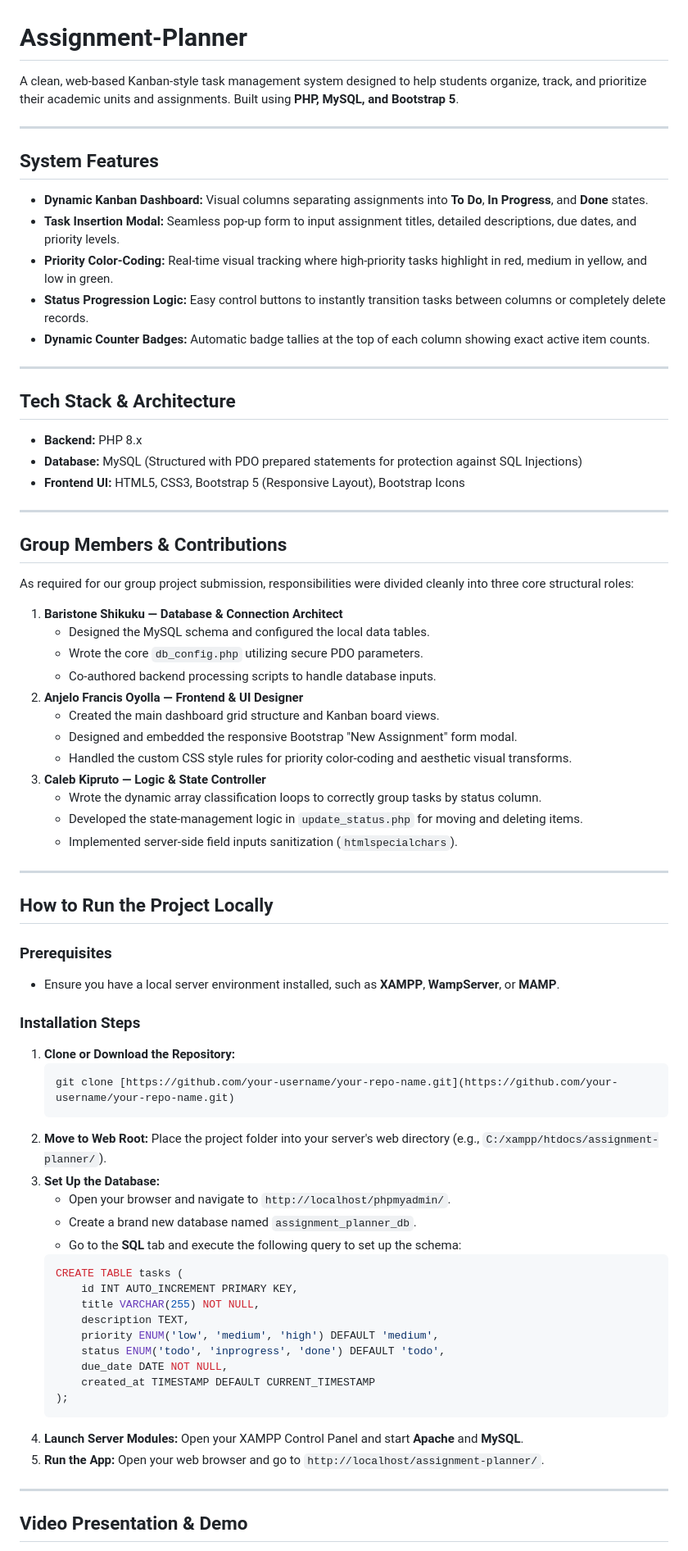
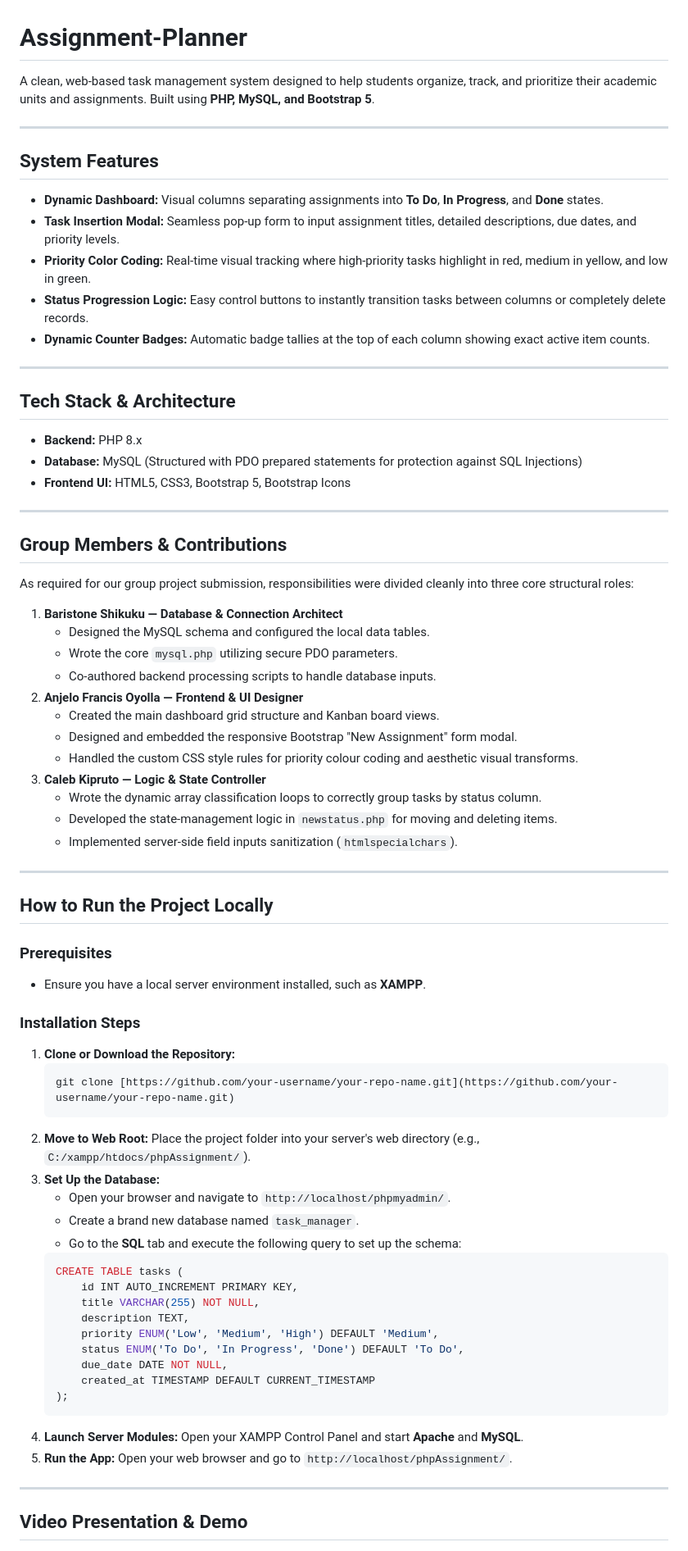
Before and after one commit to anjelofrancis/Assignment-Planner, a Markdown page: README.md, the part around the change. Shown at 82% size. Drawn GitHub-style.

Commit message:
Revise README for project details and instructions
Updated README to reflect project name and structure changes, including database and installation instructions.

````diff
--- a/README.md
+++ b/README.md
@@ -1,13 +1,13 @@
 # Assignment-Planner
 
-A clean, web-based Kanban-style task management system designed to help students organize, track, and prioritize their academic units and assignments. Built using **PHP, MySQL, and Bootstrap 5**.
+A clean, web-based task management system designed to help students organize, track, and prioritize their academic units and assignments. Built using **PHP, MySQL, and Bootstrap 5**.
 
 ---
 
 ## System Features
-* **Dynamic Kanban Dashboard:** Visual columns separating assignments into **To Do**, **In Progress**, and **Done** states.
+* **Dynamic Dashboard:** Visual columns separating assignments into **To Do**, **In Progress**, and **Done** states.
 * **Task Insertion Modal:** Seamless pop-up form to input assignment titles, detailed descriptions, due dates, and priority levels.
-* **Priority Color-Coding:** Real-time visual tracking where high-priority tasks highlight in red, medium in yellow, and low in green.
+* **Priority Color Coding:** Real-time visual tracking where high-priority tasks highlight in red, medium in yellow, and low in green.
 * **Status Progression Logic:** Easy control buttons to instantly transition tasks between columns or completely delete records.
 * **Dynamic Counter Badges:** Automatic badge tallies at the top of each column showing exact active item counts.
 
@@ -16,7 +16,7 @@ A clean, web-based Kanban-style task management system designed to help students
 ## Tech Stack & Architecture
 * **Backend:** PHP 8.x
 * **Database:** MySQL (Structured with PDO prepared statements for protection against SQL Injections)
-* **Frontend UI:** HTML5, CSS3, Bootstrap 5 (Responsive Layout), Bootstrap Icons
+* **Frontend UI:** HTML5, CSS3, Bootstrap 5, Bootstrap Icons
 
 ---
 
@@ -25,15 +25,15 @@ As required for our group project submission, responsibilities were divided clea
 
 1.  **Baristone Shikuku — Database & Connection Architect**
     * Designed the MySQL schema and configured the local data tables.
-    * Wrote the core `db_config.php` utilizing secure PDO parameters.
+    * Wrote the core `mysql.php` utilizing secure PDO parameters.
     * Co-authored backend processing scripts to handle database inputs.
 2.  **Anjelo Francis Oyolla — Frontend & UI Designer**
     * Created the main dashboard grid structure and Kanban board views.
     * Designed and embedded the responsive Bootstrap "New Assignment" form modal.
-    * Handled the custom CSS style rules for priority color-coding and aesthetic visual transforms.
+    * Handled the custom CSS style rules for priority colour coding and aesthetic visual transforms.
 3.  **Caleb Kipruto — Logic & State Controller**
     * Wrote the dynamic array classification loops to correctly group tasks by status column.
-    * Developed the state-management logic in `update_status.php` for moving and deleting items.
+    * Developed the state-management logic in `newstatus.php` for moving and deleting items.
     * Implemented server-side field inputs sanitization (`htmlspecialchars`).
 
 ---
@@ -41,31 +41,31 @@ As required for our group project submission, responsibilities were divided clea
 ## How to Run the Project Locally
 
 ### Prerequisites
-* Ensure you have a local server environment installed, such as **XAMPP**, **WampServer**, or **MAMP**.
+* Ensure you have a local server environment installed, such as **XAMPP**.
 
 ### Installation Steps
 1.  **Clone or Download the Repository:**
     ```bash
     git clone [https://github.com/your-username/your-repo-name.git](https://github.com/your-username/your-repo-name.git)
     ```
-2.  **Move to Web Root:** Place the project folder into your server's web directory (e.g., `C:/xampp/htdocs/assignment-planner/`).
+2.  **Move to Web Root:** Place the project folder into your server's web directory (e.g., `C:/xampp/htdocs/phpAssignment/`).
 3.  **Set Up the Database:**
     * Open your browser and navigate to `http://localhost/phpmyadmin/`.
-    * Create a brand new database named `assignment_planner_db`.
+    * Create a brand new database named `task_manager`.
     * Go to the **SQL** tab and execute the following query to set up the schema:
     ```sql
     CREATE TABLE tasks (
         id INT AUTO_INCREMENT PRIMARY KEY,
         title VARCHAR(255) NOT NULL,
         description TEXT,
-        priority ENUM('low', 'medium', 'high') DEFAULT 'medium',
-        status ENUM('todo', 'inprogress', 'done') DEFAULT 'todo',
+        priority ENUM('Low', 'Medium', 'High') DEFAULT 'Medium',
+        status ENUM('To Do', 'In Progress', 'Done') DEFAULT 'To Do',
         due_date DATE NOT NULL,
         created_at TIMESTAMP DEFAULT CURRENT_TIMESTAMP
     );
     ```
 4.  **Launch Server Modules:** Open your XAMPP Control Panel and start **Apache** and **MySQL**.
-5.  **Run the App:** Open your web browser and go to `http://localhost/assignment-planner/`.
+5.  **Run the App:** Open your web browser and go to `http://localhost/phpAssignment/`.
 
 ---
 
````
